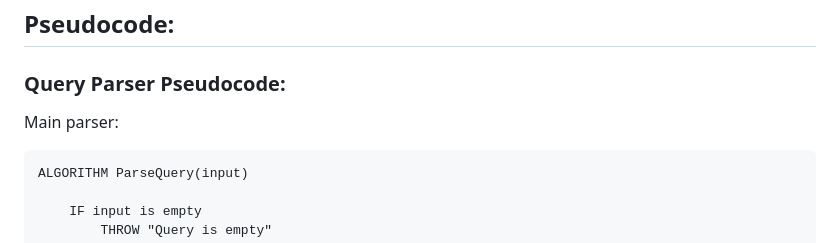
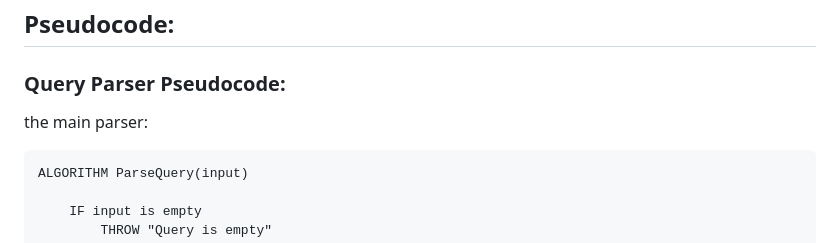
Before and after one commit to UCR-CS-179K-Summer-2026/project2, a Markdown page: docs/algorithms.md, the part around the change. Rendered like a GitHub page.

````diff
--- a/docs/algorithms.md
+++ b/docs/algorithms.md
@@ -3,7 +3,7 @@
 
 ### Query Parser Pseudocode:
 
-Main parser:
+the main parser:
 
 ```text
 ALGORITHM ParseQuery(input)
````
